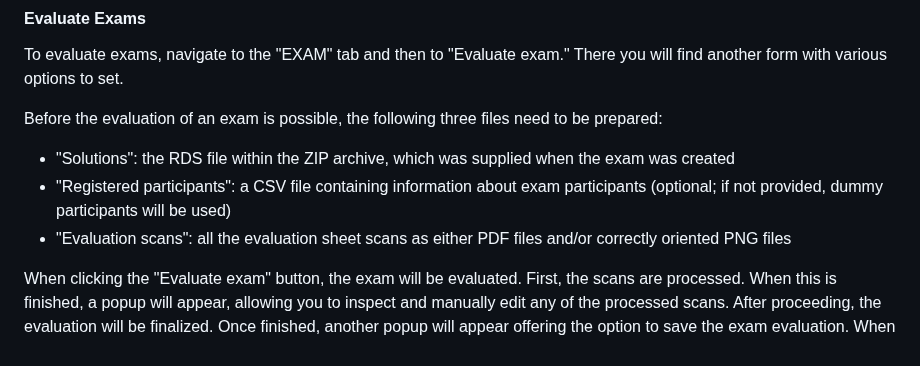
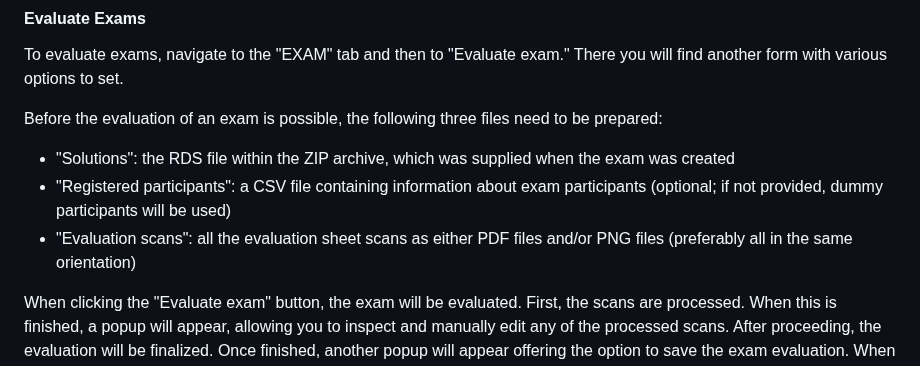
Before and after one commit to guesswho1234/Rex, a Markdown page: README.md, the part around the change. Drawn GitHub-style.

```diff
--- a/README.md
+++ b/README.md
@@ -100,7 +100,7 @@ To evaluate exams, navigate to the "EXAM" tab and then to "Evaluate exam." There
 Before the evaluation of an exam is possible, the following three files need to be prepared:
 - "Solutions": the RDS file within the ZIP archive, which was supplied when the exam was created
 - "Registered participants": a CSV file containing information about exam participants (optional; if not provided, dummy participants will be used)
-- "Evaluation scans": all the evaluation sheet scans as either PDF files and/or correctly oriented PNG files
+- "Evaluation scans": all the evaluation sheet scans as either PDF files and/or PNG files (preferably all in the same orientation)
 
 When clicking the "Evaluate exam" button, the exam will be evaluated. First, the scans are processed. When this is finished, a popup will appear, allowing you to inspect and manually edit any of the processed scans. After proceeding, the evaluation will be finalized. Once finished, another popup will appear offering the option to save the exam evaluation. When saving the evaluation, a ZIP archive will be downloaded. This archive will include the following files:
 - Two ZIP archives: one (ending with "_nops_scan.zip") containing all the scans converted to PNG files, along with the extracted raw data, and another (ending with "_nops_eval.zip") containing the evaluation documents for each participant
```
